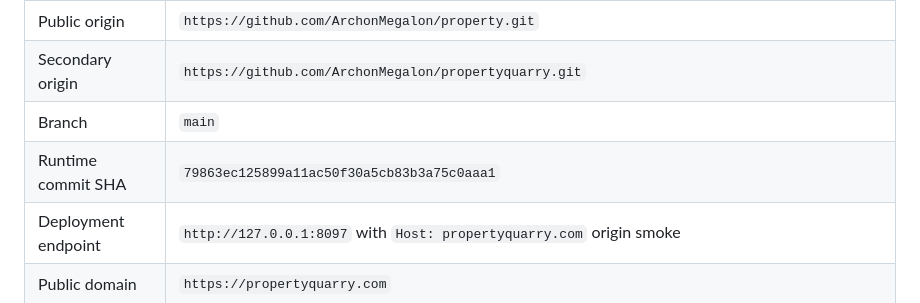
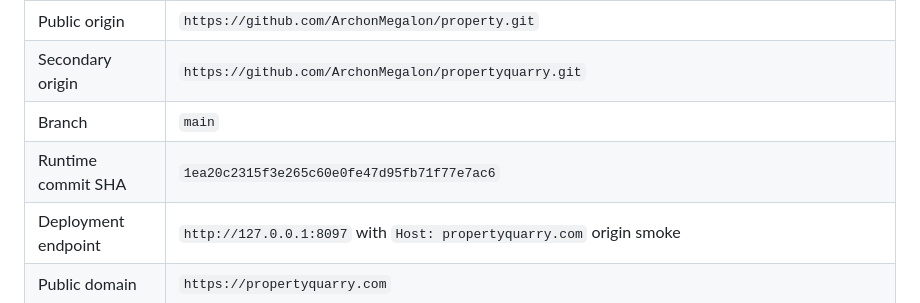
Before and after one commit to ArchonMegalon/property, a Markdown page: docs/PROPERTYQUARRY_RELEASE_MANIFEST.md, the part around the change. Drawn GitHub-style.

Commit message:
Update PropertyQuarry release manifest runtime SHA

```diff
--- a/docs/PROPERTYQUARRY_RELEASE_MANIFEST.md
+++ b/docs/PROPERTYQUARRY_RELEASE_MANIFEST.md
@@ -35,7 +35,7 @@ That means the billing account lane still requires a second vendor login even th
 | Public origin | `https://github.com/ArchonMegalon/property.git` |
 | Secondary origin | `https://github.com/ArchonMegalon/propertyquarry.git` |
 | Branch | `main` |
-| Runtime commit SHA | `79863ec125899a11ac50f30a5cb83b3a75c0aaa1` |
+| Runtime commit SHA | `1ea20c2315f3e265c60e0fe47d95fb71f77e7ac6` |
 | Deployment endpoint | `http://127.0.0.1:8097` with `Host: propertyquarry.com` origin smoke |
 | Public domain | `https://propertyquarry.com` |
 | Deployment ID | `pending-next-verified-deploy`; integrated branch candidate adds deploy-side release-hygiene refresh plus render-tools runtime refresh before gold verification |
```
